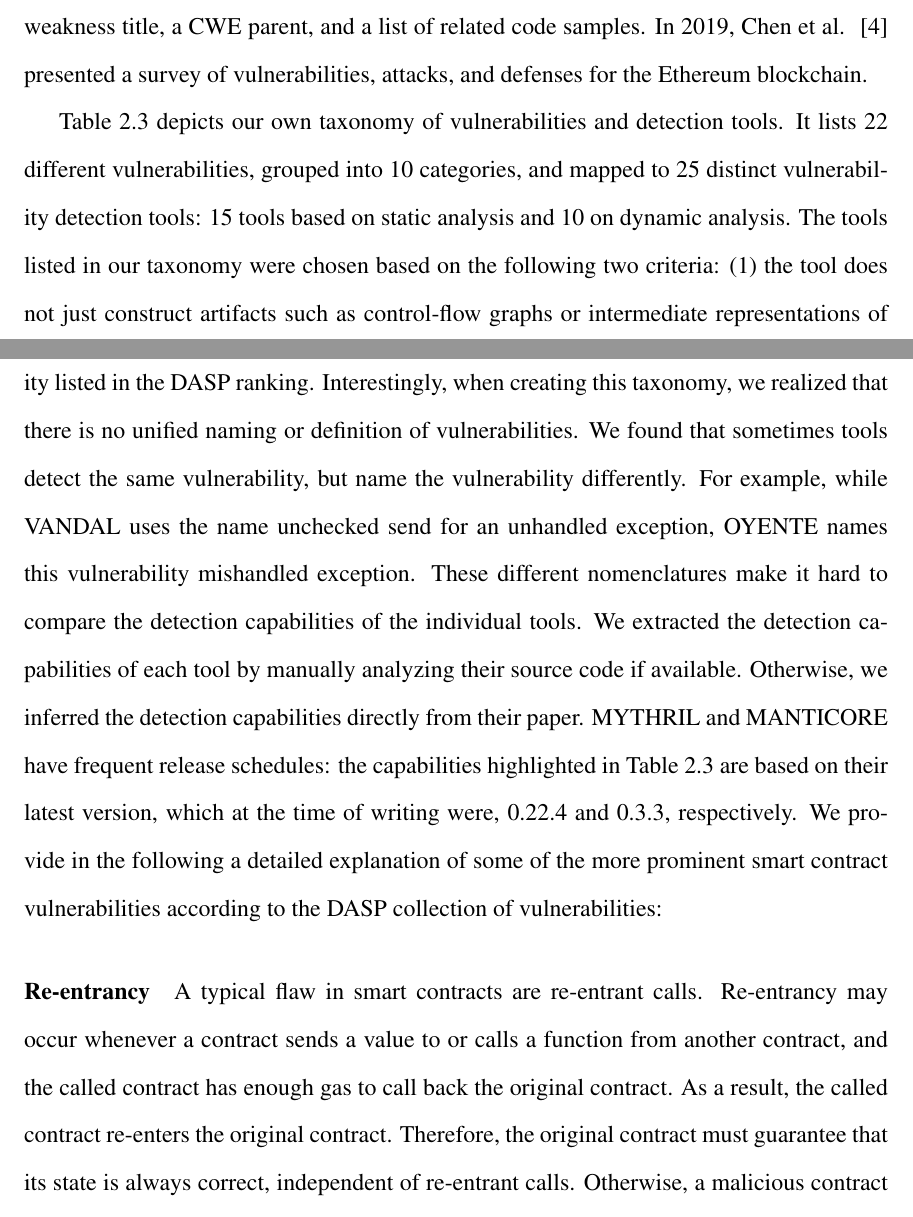
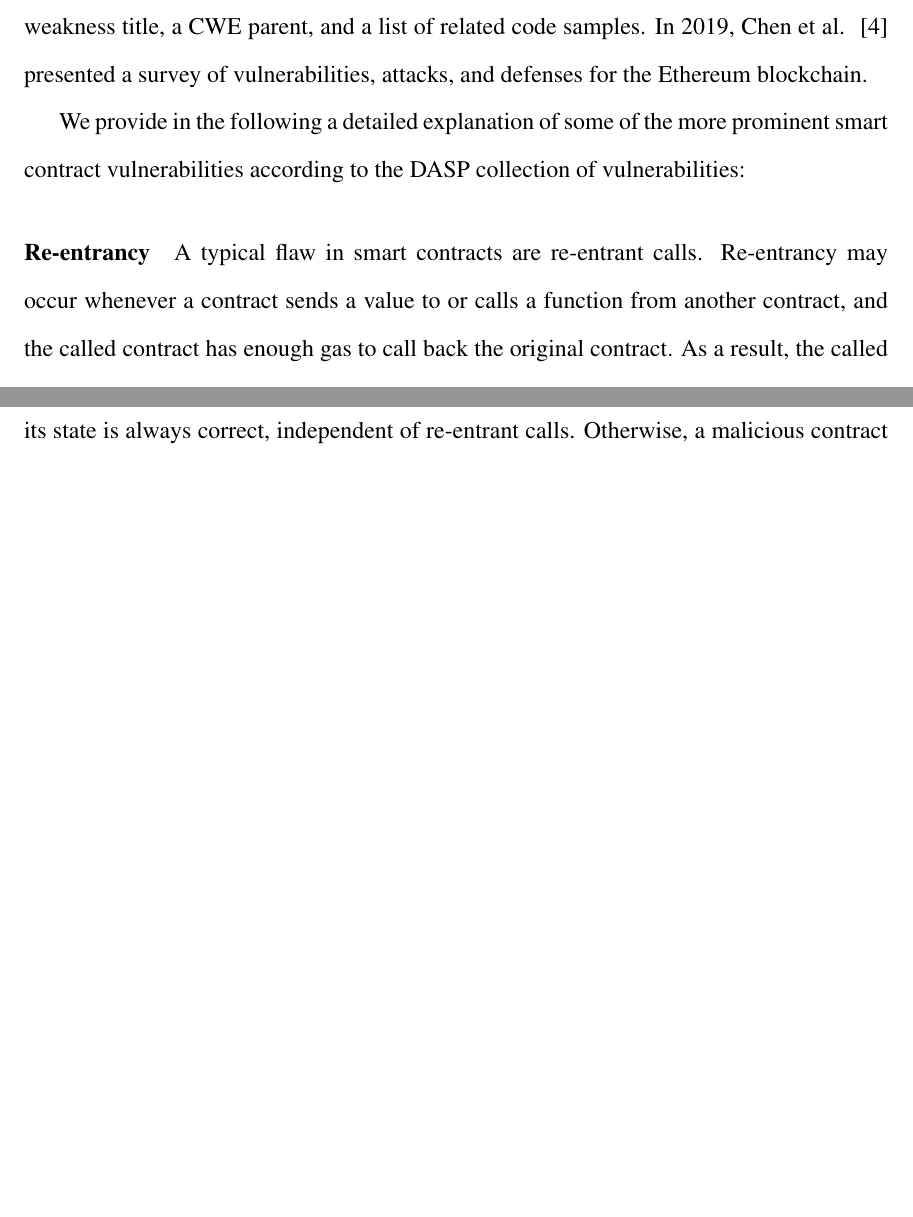
Before and after one commit to spilehchiha/thesis, a LaTeX thesis (mythesis.tex, which reads chapters/chapter2/chapter2.tex): two parts of pages 28 and 29 of 77 before the commit and two parts of pages 28 and 29 of 76 after it, joined at a grey line, cut so that both start at the same text, the shorter picture padded with empty space. Compiled offline with pdfLaTeX.

Commit message:
Minor fixes.

```diff
--- a/chapters/chapter2/chapter2.tex
+++ b/chapters/chapter2/chapter2.tex
@@ -313,17 +312,6 @@
         Each entry consists of an identifier (SWC-ID), a weakness title, a CWE parent, and a list of related code samples.
         In 2019, Chen et al. ~\cite{chen2020survey} presented a survey of vulnerabilities, attacks, and defenses for the Ethereum blockchain.
 
-        Table 2.3 depicts our own taxonomy of vulnerabilities and detection tools.
-        It lists 22 different vulnerabilities, grouped into 10 categories, and mapped to 25 distinct vulnerability detection tools: 15 tools based on static analysis and 10 on dynamic analysis.
-        The tools listed in our taxonomy were chosen based on the following two criteria: (1) the tool does not just construct artifacts such as control-flow graphs or intermediate representations of smart contracts but also detects vulnerabilities;
-        (2) the tool identifies at least one vulnerability listed in the DASP ranking.
-        Interestingly, when creating this taxonomy, we realized that there is no unified naming or definition of vulnerabilities.
-        We found that sometimes tools detect the same vulnerability, but name the vulnerability differently.
-        For example, while VANDAL uses the name unchecked send for an unhandled exception, OYENTE names this vulnerability mishandled exception.
-        These different nomenclatures make it hard to compare the detection capabilities of the individual tools.
-        We extracted the detection capabilities of each tool by manually analyzing their source code if available.
-        Otherwise, we inferred the detection capabilities directly from their paper.
-        MYTHRIL and MANTICORE have frequent release schedules: the capabilities highlighted in Table 2.3 are based on their latest version, which at the time of writing were, 0.22.4 and 0.3.3, respectively.
         We provide in the following a detailed explanation of some of the more prominent smart contract vulnerabilities according to the DASP collection of vulnerabilities:
 
         \paragraph{Re-entrancy}
```
Also changed, not shown: mythesis.pdf, chapters/chapter2/chapter2.tex (1 more changed lines), 10 other files.
